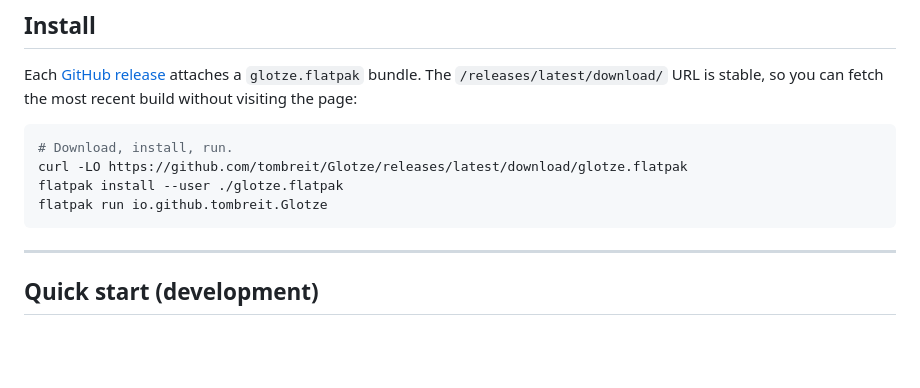
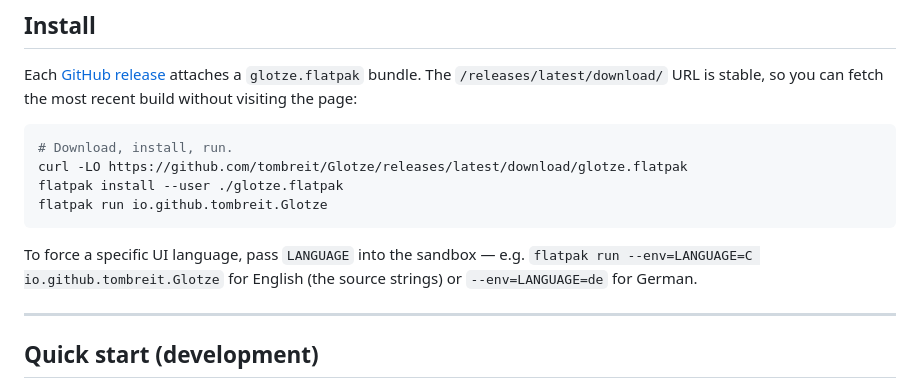
Before and after one commit to tombreit/Glotze, a Markdown page: README.md, the part around the change. Rendered like a GitHub page; blank space fills up the shorter version.

````diff
--- a/README.md
+++ b/README.md
@@ -23,6 +23,10 @@ curl -LO https://github.com/tombreit/Glotze/releases/latest/download/glotze.flat
 flatpak install --user ./glotze.flatpak
 flatpak run io.github.tombreit.Glotze
 ```
+
+To force a specific UI language, pass `LANGUAGE` into the sandbox — e.g.
+`flatpak run --env=LANGUAGE=C io.github.tombreit.Glotze` for English (the
+source strings) or `--env=LANGUAGE=de` for German.
 
 ---
 
````
Also changed, not shown: data/screenshots/glotze-main-view.png (added), data/screenshots/main-view.png (deleted), 1 other file.
